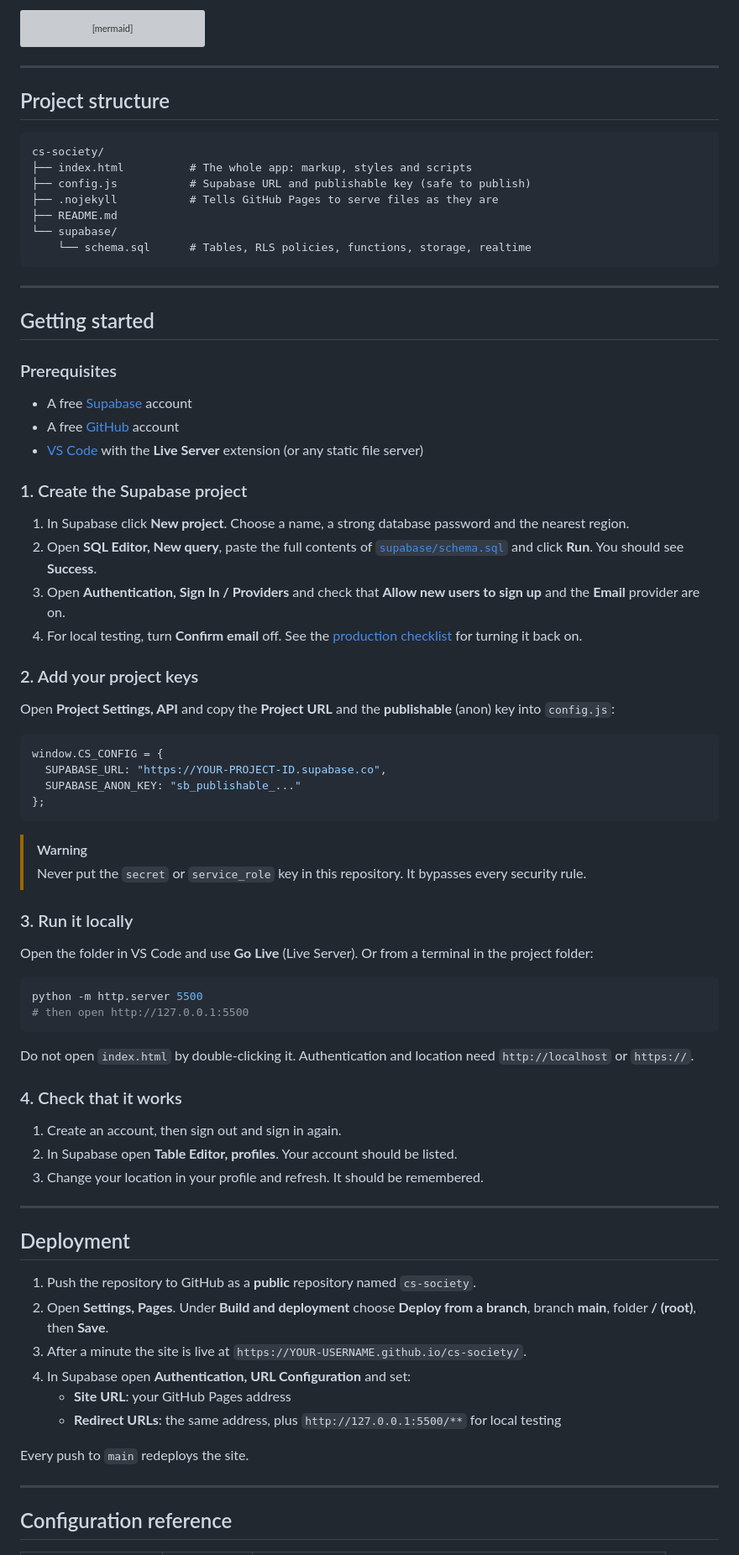
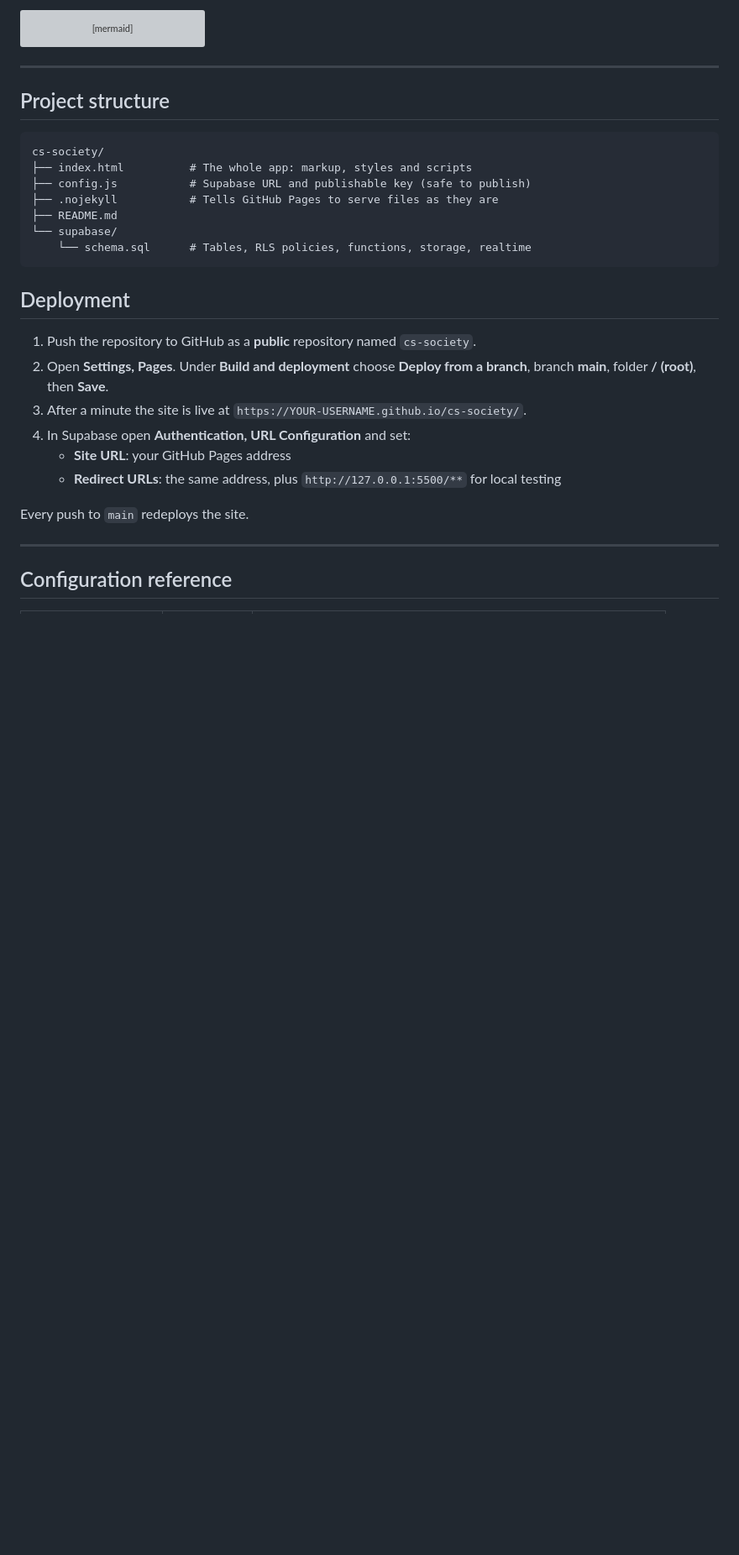
Before and after one commit to sharonfrancilin/cs-society, a Markdown page: README.md, the part around the change. Shown at 84% size. GitHub-like rendering; blank space fills up the shorter version; grey boxes are pictures that could not be loaded.

Commit message:
Remove 'Getting started' section from README
Removed the 'Getting started' section from the README file, which included prerequisites and steps for creating a Supabase project.

````diff
--- a/README.md
+++ b/README.md
@@ -95,57 +95,6 @@ cs-society/
 └── supabase/
     └── schema.sql      # Tables, RLS policies, functions, storage, realtime
 ```
-
----
-
-## Getting started
-
-### Prerequisites
-
-- A free [Supabase](https://supabase.com/) account
-- A free [GitHub](https://github.com/) account
-- [VS Code](https://code.visualstudio.com/) with the **Live Server** extension (or any static file server)
-
-### 1. Create the Supabase project
-
-1. In Supabase click **New project**. Choose a name, a strong database password and the nearest region.
-2. Open **SQL Editor, New query**, paste the full contents of [`supabase/schema.sql`](supabase/schema.sql) and click **Run**. You should see **Success**.
-3. Open **Authentication, Sign In / Providers** and check that **Allow new users to sign up** and the **Email** provider are on.
-4. For local testing, turn **Confirm email** off. See the [production checklist](#production-checklist) for turning it back on.
-
-### 2. Add your project keys
-
-Open **Project Settings, API** and copy the **Project URL** and the **publishable** (anon) key into `config.js`:
-
-```js
-window.CS_CONFIG = {
-  SUPABASE_URL: "https://YOUR-PROJECT-ID.supabase.co",
-  SUPABASE_ANON_KEY: "sb_publishable_..."
-};
-```
-
-> [!WARNING]
-> Never put the `secret` or `service_role` key in this repository. It bypasses every security rule.
-
-### 3. Run it locally
-
-Open the folder in VS Code and use **Go Live** (Live Server). Or from a terminal in the project folder:
-
-```bash
-python -m http.server 5500
-# then open http://127.0.0.1:5500
-```
-
-Do not open `index.html` by double-clicking it. Authentication and location need `http://localhost` or `https://`.
-
-### 4. Check that it works
-
-1. Create an account, then sign out and sign in again.
-2. In Supabase open **Table Editor, profiles**. Your account should be listed.
-3. Change your location in your profile and refresh. It should be remembered.
-
----
-
 ## Deployment
 
 1. Push the repository to GitHub as a **public** repository named `cs-society`.
````
